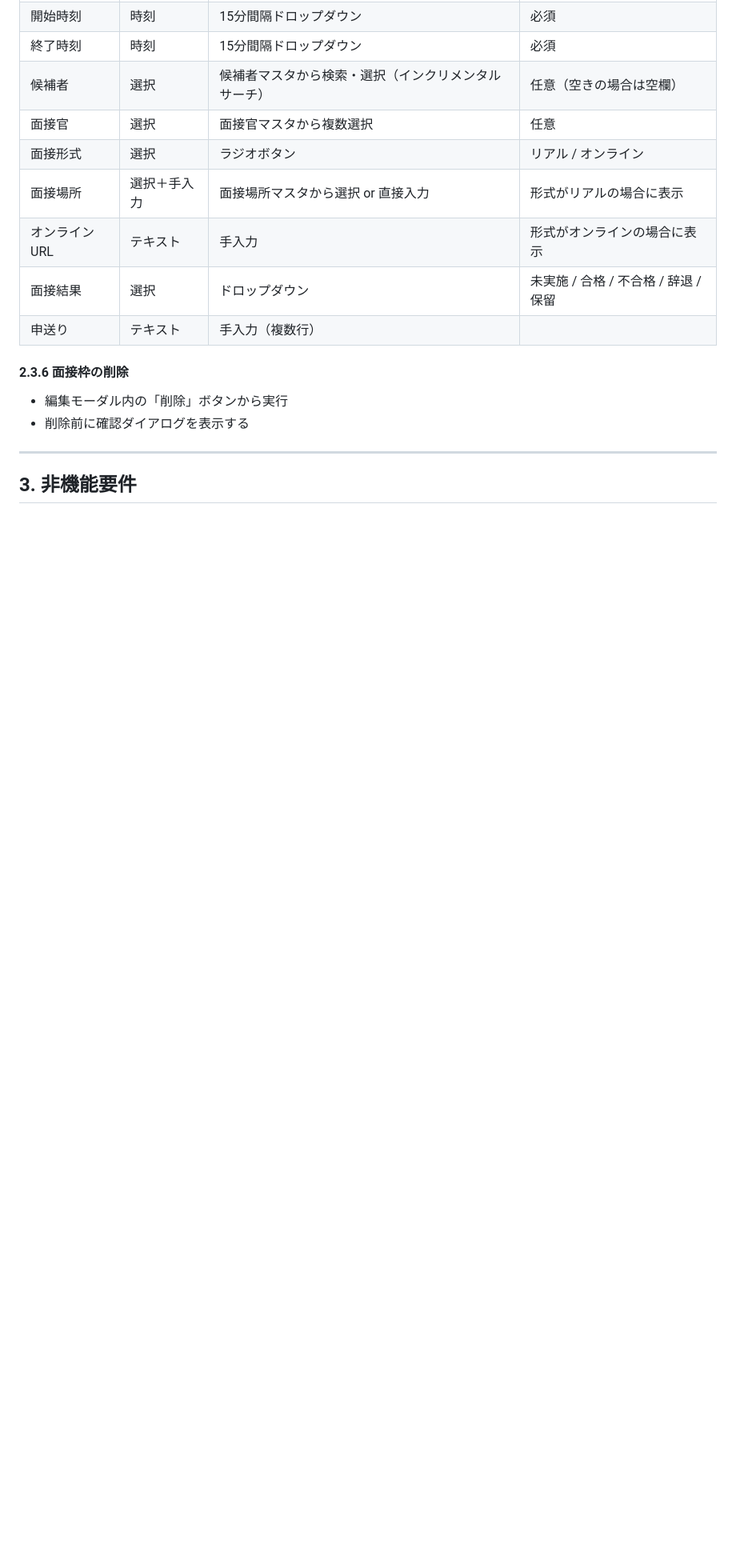
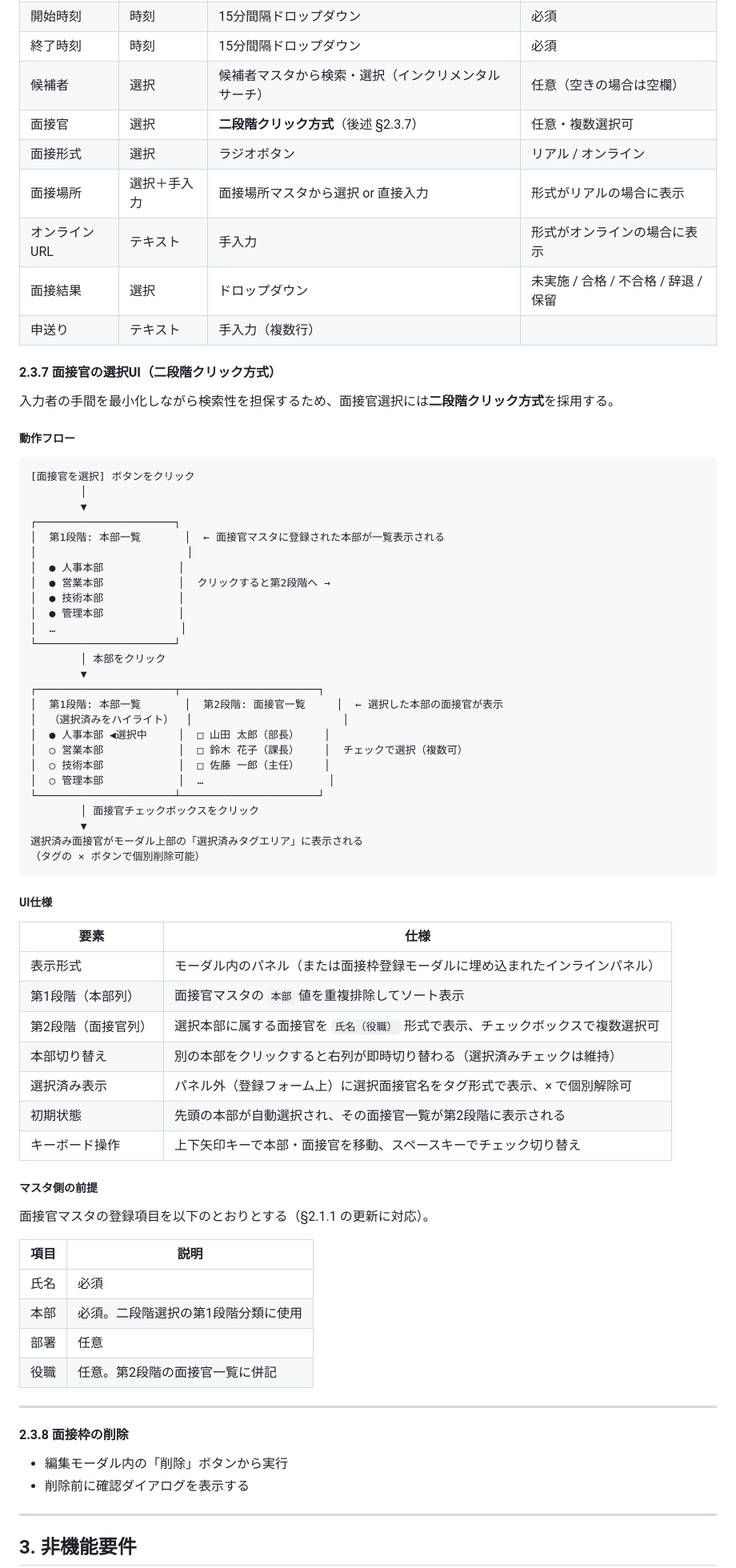
Before and after one commit to hiroshi-K-I/recruit, a Markdown page: 要件定義書.md, the part around one of its changes. Shown at 80% size. Drawn GitHub-style; blank space fills up the shorter version.

Commit message:
Update requirements: add two-step interviewer selection UI spec
- Add 本部 field to 面接官マスタ (§2.1.1, §5.3)
- Add §2.3.7 describing the two-step click UI for interviewer selection
  (division list → interviewer list with checkbox multi-select)

https://claude.ai/code/session_01E5MKrCgMsjYMihwDDptUsL

````diff
--- a/要件定義書.md
+++ b/要件定義書.md
@@ -154,14 +154,74 @@
 | 開始時刻 | 時刻 | 15分間隔ドロップダウン | 必須 |
 | 終了時刻 | 時刻 | 15分間隔ドロップダウン | 必須 |
 | 候補者 | 選択 | 候補者マスタから検索・選択（インクリメンタルサーチ） | 任意（空きの場合は空欄） |
-| 面接官 | 選択 | 面接官マスタから複数選択 | 任意 |
+| 面接官 | 選択 | **二段階クリック方式**（後述 §2.3.7） | 任意・複数選択可 |
 | 面接形式 | 選択 | ラジオボタン | リアル / オンライン |
 | 面接場所 | 選択＋手入力 | 面接場所マスタから選択 or 直接入力 | 形式がリアルの場合に表示 |
 | オンラインURL | テキスト | 手入力 | 形式がオンラインの場合に表示 |
 | 面接結果 | 選択 | ドロップダウン | 未実施 / 合格 / 不合格 / 辞退 / 保留 |
 | 申送り | テキスト | 手入力（複数行） | |
 
-#### 2.3.6 面接枠の削除
+#### 2.3.7 面接官の選択UI（二段階クリック方式）
+
+入力者の手間を最小化しながら検索性を担保するため、面接官選択には**二段階クリック方式**を採用する。
+
+##### 動作フロー
+
+```
+[面接官を選択] ボタンをクリック
+        │
+        ▼
+┌──────────────────────┐
+│  第1段階: 本部一覧       │  ← 面接官マスタに登録された本部が一覧表示される
+│                        │
+│  ● 人事本部            │
+│  ● 営業本部            │  クリックすると第2段階へ →
+│  ● 技術本部            │
+│  ● 管理本部            │
+│  …                    │
+└──────────────────────┘
+        │ 本部をクリック
+        ▼
+┌──────────────────────┬──────────────────────┐
+│  第1段階: 本部一覧       │  第2段階: 面接官一覧     │  ← 選択した本部の面接官が表示
+│  （選択済みをハイライト）  │                        │
+│  ● 人事本部 ◀選択中     │  □ 山田 太郎（部長）    │
+│  ○ 営業本部            │  □ 鈴木 花子（課長）    │  チェックで選択（複数可）
+│  ○ 技術本部            │  □ 佐藤 一郎（主任）    │
+│  ○ 管理本部            │  …                    │
+└──────────────────────┴──────────────────────┘
+        │ 面接官チェックボックスをクリック
+        ▼
+選択済み面接官がモーダル上部の「選択済みタグエリア」に表示される
+（タグの × ボタンで個別削除可能）
+```
+
+##### UI仕様
+
+| 要素 | 仕様 |
+|------|------|
+| 表示形式 | モーダル内のパネル（または面接枠登録モーダルに埋め込まれたインラインパネル） |
+| 第1段階（本部列） | 面接官マスタの `本部` 値を重複排除してソート表示 |
+| 第2段階（面接官列） | 選択本部に属する面接官を `氏名（役職）` 形式で表示、チェックボックスで複数選択可 |
+| 本部切り替え | 別の本部をクリックすると右列が即時切り替わる（選択済みチェックは維持） |
+| 選択済み表示 | パネル外（登録フォーム上）に選択面接官名をタグ形式で表示、× で個別解除可 |
+| 初期状態 | 先頭の本部が自動選択され、その面接官一覧が第2段階に表示される |
+| キーボード操作 | 上下矢印キーで本部・面接官を移動、スペースキーでチェック切り替え |
+
+##### マスタ側の前提
+
+面接官マスタの登録項目を以下のとおりとする（§2.1.1 の更新に対応）。
+
+| 項目 | 説明 |
+|------|------|
+| 氏名 | 必須 |
+| 本部 | 必須。二段階選択の第1段階分類に使用 |
+| 部署 | 任意 |
+| 役職 | 任意。第2段階の面接官一覧に併記 |
+
+---
+
+#### 2.3.8 面接枠の削除
 
 - 編集モーダル内の「削除」ボタンから実行
 - 削除前に確認ダイアログを表示する
````
Also changed, not shown: other parts of 要件定義書.md (+19 -3 lines).
